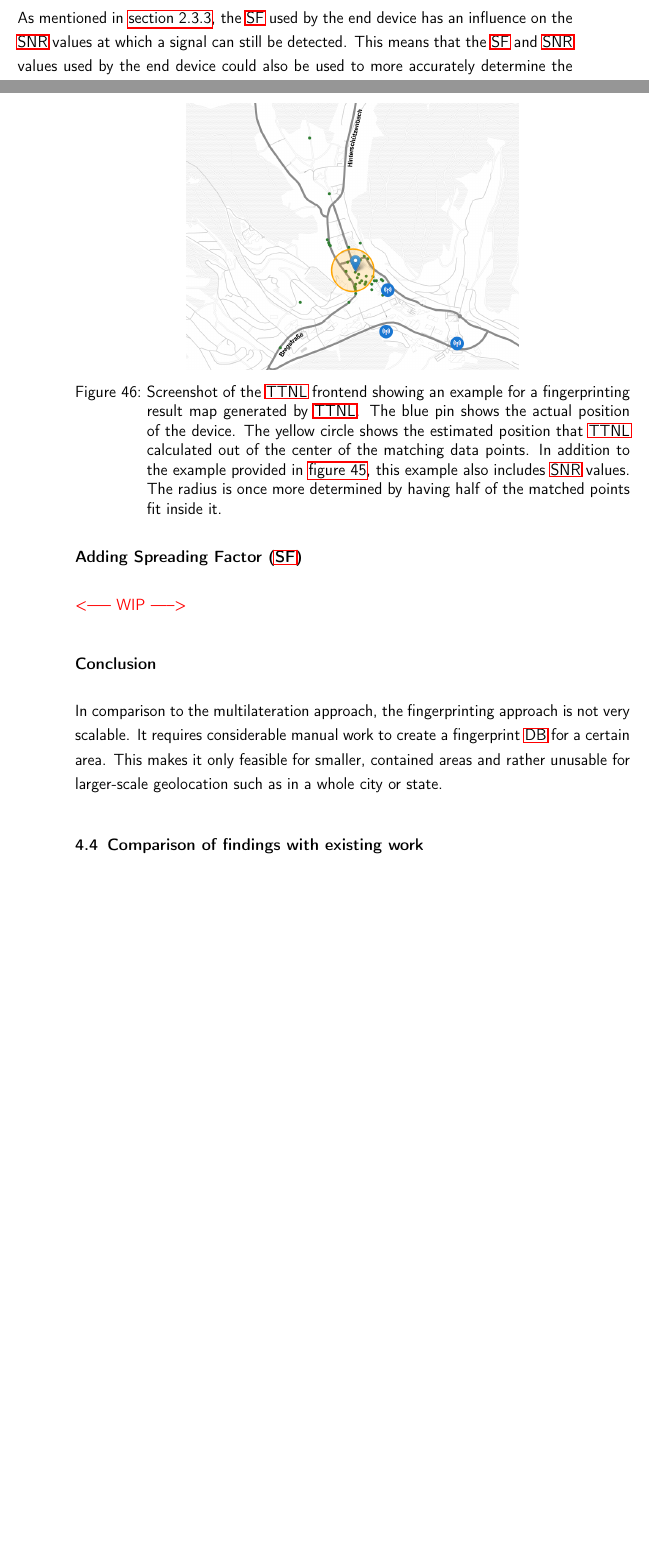
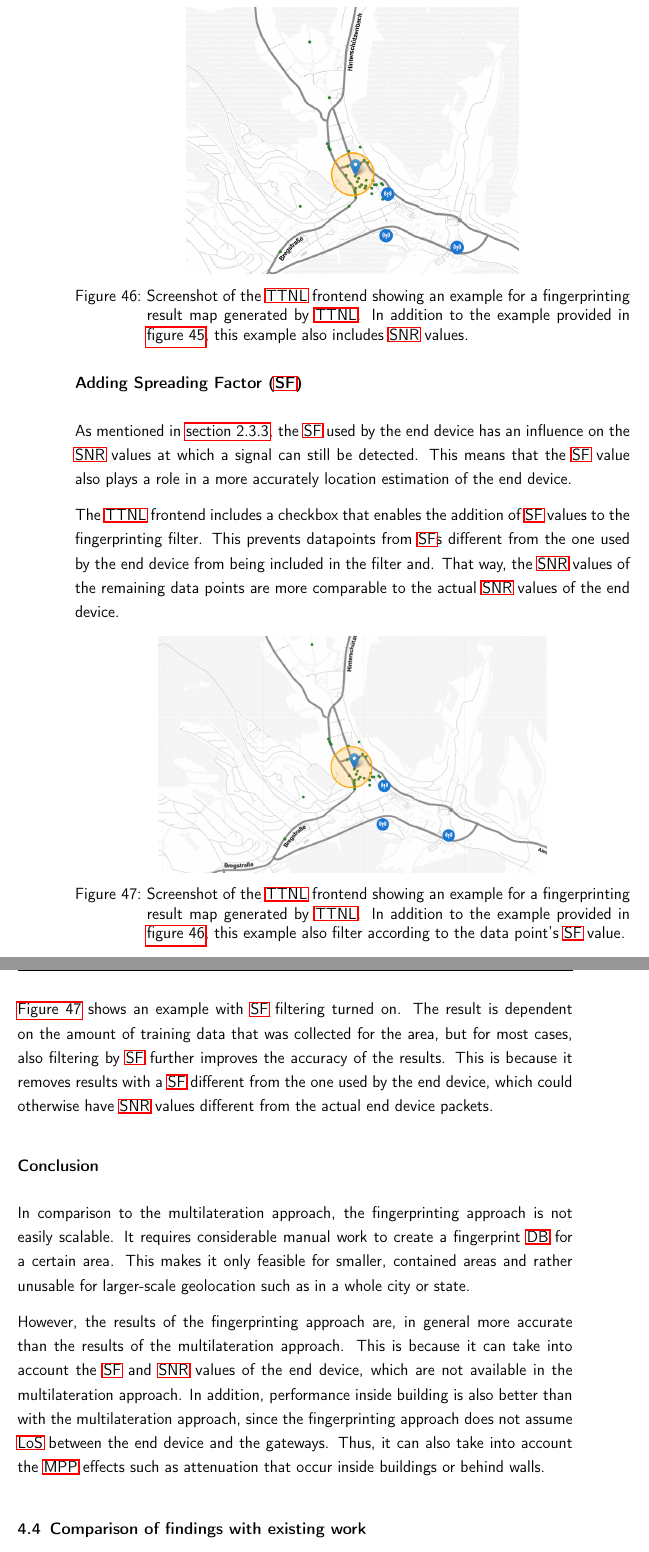
Before and after one commit to Bassadin/Master-Thesis-INM, a LaTeX thesis (thesis/main.tex, which reads thesis/content/4_conclusion.tex): two parts of pages 98 and 99 of 133 before the commit and two parts of pages 99 and 100 of 133 after it, joined at a grey line, cut so that both start at the same text, the shorter picture padded with empty space. Compiled offline with pdfLaTeX.

Commit message:
Add image and description of SNR fingerprinting

```diff
--- a/thesis/content/4_conclusion.tex
+++ b/thesis/content/4_conclusion.tex
@@ -306,14 +306,9 @@ However, since \ac{SNR} values also depend on the \ac{SF} used, both of those sh
     \includegraphics[width=0.6\textwidth]{pictures/ttn-locator/frontend/fingerprinting/fingerprinting_map_example_with_snr.png}
     \caption{
         Screenshot of the \ac{TTNL} frontend showing an example for a fingerprinting result map generated by \ac{TTNL}.
-        The blue pin shows the actual position of the device.
-        The yellow circle shows the estimated position that \ac{TTNL} calculated out of the center of the matching data points.
         In addition to the example provided in \cref{fig:fingerprinting-map-example-dynamic-radius}, this example also includes \ac{SNR} values.
-        The radius is once more determined by having half of the matched points fit inside it.
     }\label{fig:fingerprinting-map-example-with-snr}
 \end{figure}
 
-As mentioned in \cref{sec:sf-snr-correlation}, the \ac{SF} used by the end device has an influence on the \ac{SNR} values at which a signal can still be detected.
-This means that the \ac{SF} and \ac{SNR} values used by the end device could also be used to more accurately determine the location of the end device.
 \Cref{fig:fingerprinting-map-example-with-snr} shows an example of such a position estimate where \ac{SNR} values were used in addition to \ac{RSS} values.
 
@@ -322,15 +317,36 @@ However, since \ac{TTN} captures all of those values with each received data fra
 
 \subsubsection{Adding \acf{SF}}
 
-% TODO
+As mentioned in \cref{sec:sf-snr-correlation}, the \ac{SF} used by the end device has an influence on the \ac{SNR} values at which a signal can still be detected.
+This means that the \ac{SF} value also plays a role in a more accurately location estimation of the end device.
 
-\textcolor{red}{<----- WIP ----->}
+The \ac{TTNL} frontend includes a checkbox that enables the addition of \ac{SF} values to the fingerprinting filter.
+This prevents datapoints from \acp{SF} different from the one used by the end device from being included in the filter and.
+That way, the \ac{SNR} values of the remaining data points are more comparable to the actual \ac{SNR} values of the end device.
+
+\begin{figure}[htbp]
+    \centering
+    \includegraphics[width=0.7\textwidth]{pictures/ttn-locator/frontend/fingerprinting/fingerprinting_map_example_with_snr_sf.png}
+    \caption{
+        Screenshot of the \ac{TTNL} frontend showing an example for a fingerprinting result map generated by \ac{TTNL}.
+        In addition to the example provided in \cref{fig:fingerprinting-map-example-with-snr}, this example also filter according to the data point's \ac{SF} value.
+    }\label{fig:fingerprinting-map-example-with-snr-and-sf}
+\end{figure}
+
+\Cref{fig:fingerprinting-map-example-with-snr-and-sf} shows an example with \ac{SF} filtering turned on.
+The result is dependent on the amount of training data that was collected for the area, but for most cases, also filtering by \ac{SF} further improves the accuracy of the results.
+This is because it removes results with a \ac{SF} different from the one used by the end device, which could otherwise have \ac{SNR} values different from the actual end device packets.
 
 \subsubsection{Conclusion}
 
-In comparison to the multilateration approach, the fingerprinting approach is not very scalable.
+In comparison to the multilateration approach, the fingerprinting approach is not easily scalable.
 It requires considerable manual work to create a fingerprint \ac{DB} for a certain area.
 This makes it only feasible for smaller, contained areas and rather unusable for larger-scale geolocation such as in a whole city or state.
+
+However, the results of the fingerprinting approach are, in general more accurate than the results of the multilateration approach.
+This is because it can take into account the \ac{SF} and \ac{SNR} values of the end device, which are not available in the multilateration approach.
+In addition, performance inside building is also better than with the multilateration approach, since the fingerprinting approach does not assume \ac{LoS} between the end device and the gateways.
+Thus, it can also take into account the \ac{MPP} effects such as attenuation that occur inside buildings or behind walls.
 
 \section{Comparison of findings with existing work}
 
```
Also changed, not shown: thesis/pictures/ttn-locator/frontend/fingerprinting/fingerprinting_map_example_with_snr_sf.png (added), thesis/content/4_conclusion.tex (2 more changed lines).
